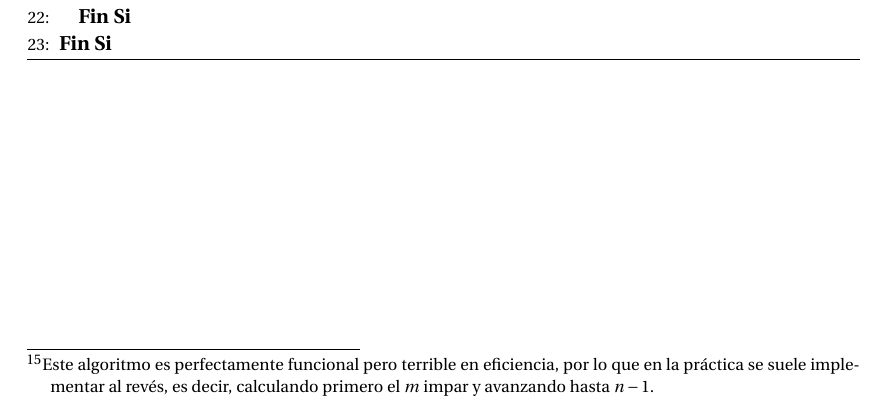
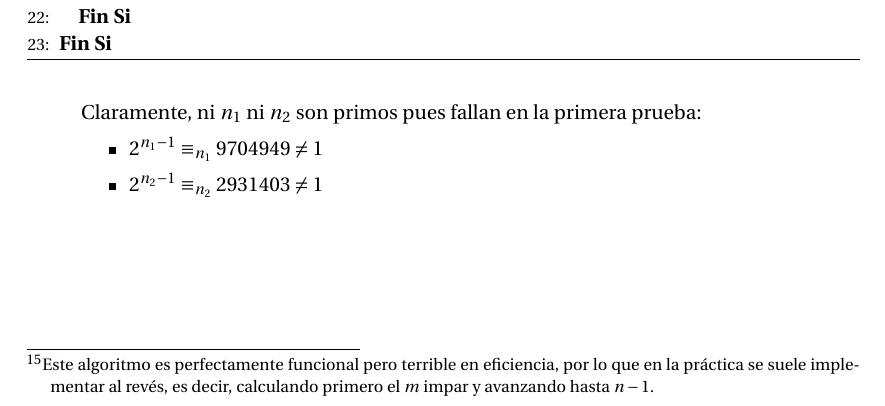
Before and after one commit to oxcar103/Practicas-TNC, a LaTeX document (Memoria.tex, which reads Ejercicio7.tex): part of page 23 of 23, cut so that both start at the same text. Compiled offline with pdfLaTeX.

Commit message:
Resultados del primer paso

```diff
--- a/Ejercicio7.tex
+++ b/Ejercicio7.tex
@@ -64,4 +64,10 @@
 		\caption{Test de Miller-Rabin.}
 		\label{Miller-Rabin}
 		\end{algorithm}
+
+		Claramente, ni $n_1$ ni $n_2$ son primos pues fallan en la primera prueba:
+		\begin{itemize}
+			\item $2^{n_1-1} \equiv_{n_1} 9704949 \neq 1$
+			\item $2^{n_2-1} \equiv_{n_2} 2931403 \neq 1$
+		\end{itemize}
 	\end{enumerate}
```
